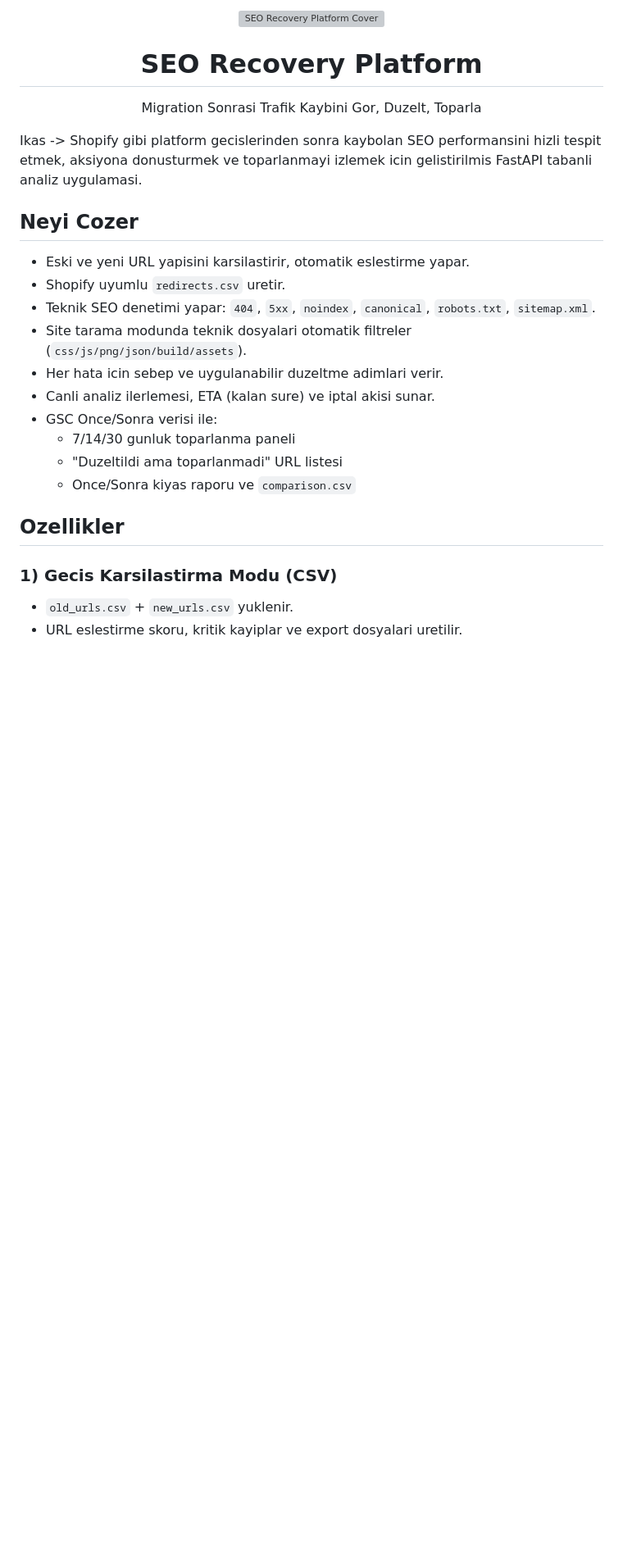
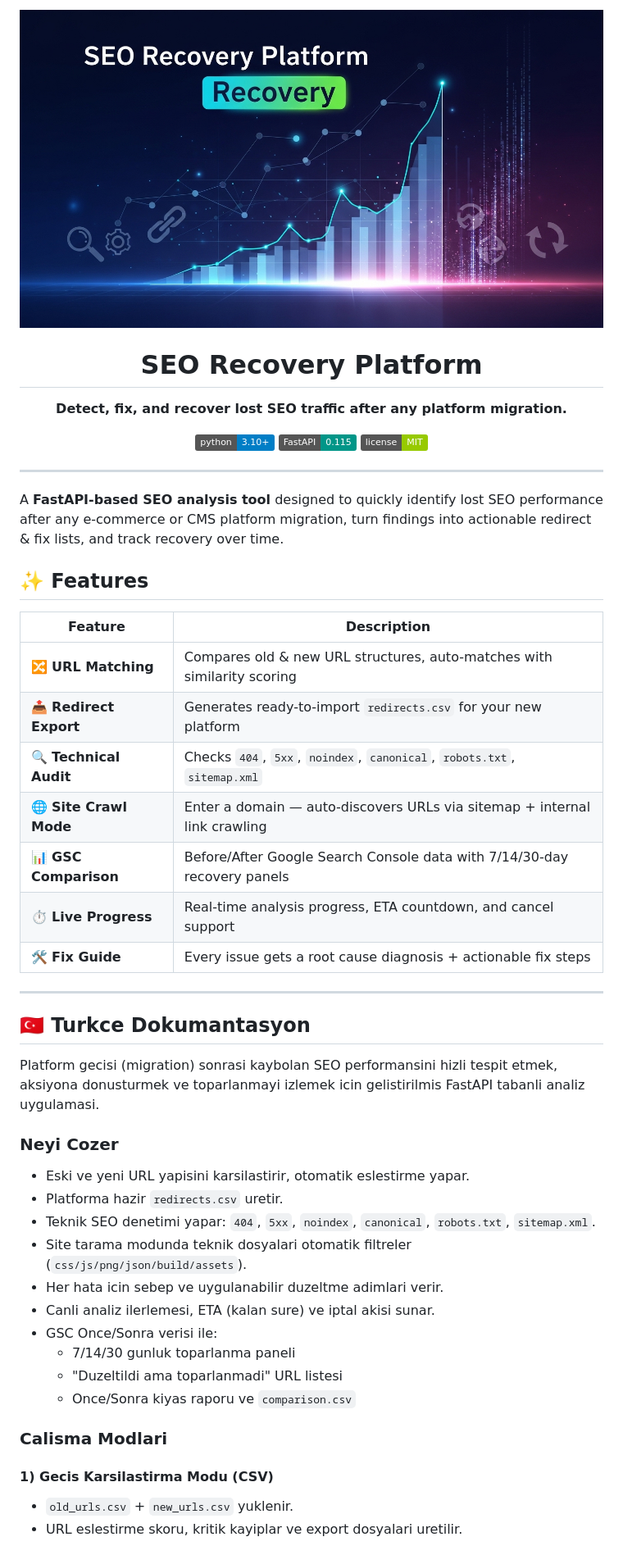
Before and after one commit to muqo16/seo-recovery-platform, a Markdown page: README.md, the part around the change printed below. Shown: that part at 82% size. Rendered like a GitHub page; pictures changed too: assets/github-cover.png; badges without logos; blank space fills up the shorter version; grey boxes are pictures that could not be loaded.

```diff
--- a/README.md
+++ b/README.md
@@ -1,15 +1,45 @@
 <p align="center">
-  <img src="assets/github-cover.svg" alt="SEO Recovery Platform Cover" width="100%" />
+  <img src="assets/github-cover.png" alt="SEO Recovery Platform Cover" width="100%" />
 </p>
 
 <h1 align="center">SEO Recovery Platform</h1>
-<p align="center">Migration Sonrasi Trafik Kaybini Gor, Duzelt, Toparla</p>
 
-Ikas -> Shopify gibi platform gecislerinden sonra kaybolan SEO performansini hizli tespit etmek, aksiyona donusturmek ve toparlanmayi izlemek icin gelistirilmis FastAPI tabanli analiz uygulamasi.
+<p align="center">
+  <strong>Detect, fix, and recover lost SEO traffic after any platform migration.</strong>
+</p>
 
-## Neyi Cozer
+<p align="center">
+  <img src="https://img.shields.io/badge/python-3.10%2B-blue?logo=python&logoColor=white" alt="Python" />
+  <img src="https://img.shields.io/badge/FastAPI-0.115-009688?logo=fastapi&logoColor=white" alt="FastAPI" />
+  <img src="https://img.shields.io/badge/license-MIT-green" alt="License" />
+</p>
+
+---
+
+A **FastAPI-based SEO analysis tool** designed to quickly identify lost SEO performance after any e-commerce or CMS platform migration, turn findings into actionable redirect & fix lists, and track recovery over time.
+
+## ✨ Features
+
+| Feature | Description |
+|---|---|
+| 🔀 **URL Matching** | Compares old & new URL structures, auto-matches with similarity scoring |
+| 📤 **Redirect Export** | Generates ready-to-import `redirects.csv` for your new platform |
+| 🔍 **Technical Audit** | Checks `404`, `5xx`, `noindex`, `canonical`, `robots.txt`, `sitemap.xml` |
+| 🌐 **Site Crawl Mode** | Enter a domain — auto-discovers URLs via sitemap + internal link crawling |
+| 📊 **GSC Comparison** | Before/After Google Search Console data with 7/14/30-day recovery panels |
+| ⏱️ **Live Progress** | Real-time analysis progress, ETA countdown, and cancel support |
+| 🛠️ **Fix Guide** | Every issue gets a root cause diagnosis + actionable fix steps |
+
+---
+
+## 🇹🇷 Turkce Dokumantasyon
+
+Platform gecisi (migration) sonrasi kaybolan SEO performansini hizli tespit etmek, aksiyona donusturmek ve toparlanmayi izlemek icin gelistirilmis FastAPI tabanli analiz uygulamasi.
+
+### Neyi Cozer
+
 - Eski ve yeni URL yapisini karsilastirir, otomatik eslestirme yapar.
-- Shopify uyumlu `redirects.csv` uretir.
+- Platforma hazir `redirects.csv` uretir.
 - Teknik SEO denetimi yapar: `404`, `5xx`, `noindex`, `canonical`, `robots.txt`, `sitemap.xml`.
 - Site tarama modunda teknik dosyalari otomatik filtreler (`css/js/png/json/build/assets`).
 - Her hata icin sebep ve uygulanabilir duzeltme adimlari verir.
@@ -19,8 +49,9 @@ Ikas -> Shopify gibi platform gecislerinden sonra kaybolan SEO performansini hiz
   - "Duzeltildi ama toparlanmadi" URL listesi
   - Once/Sonra kiyas raporu ve `comparison.csv`
 
-## Ozellikler
-### 1) Gecis Karsilastirma Modu (CSV)
+### Calisma Modlari
+
+#### 1) Gecis Karsilastirma Modu (CSV)
 - `old_urls.csv` + `new_urls.csv` yuklenir.
 - URL eslestirme skoru, kritik kayiplar ve export dosyalari uretilir.
 
```
Also changed, not shown: other parts of README.md (+84 -26 lines), 2 other files.
